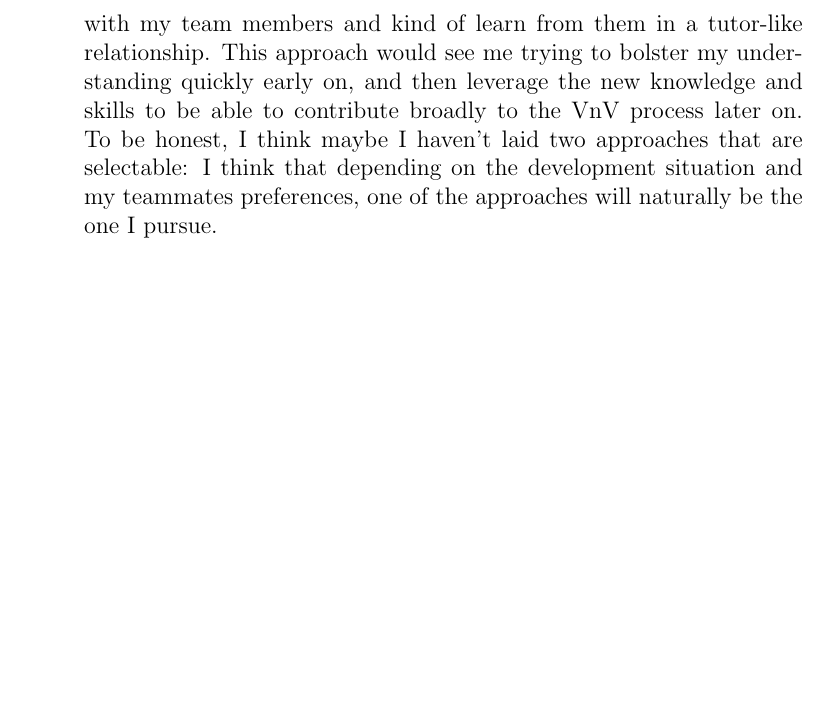
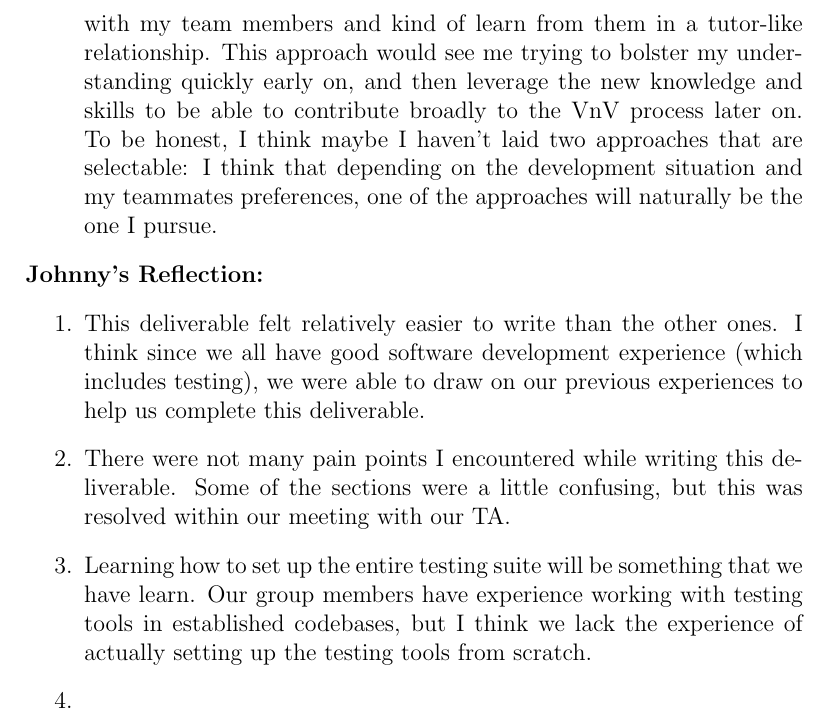
Before and after one commit to zheniasigayev/MES-Finance-Tracking, a LaTeX document (docs/VnVPlan/VnVPlan.tex): part of page 36 of 36, cut so that both start at the same text, the shorter picture padded with empty space. Compiled offline with pdfLaTeX.

Commit message:
add appendix

```diff
--- a/docs/VnVPlan/VnVPlan.tex
+++ b/docs/VnVPlan/VnVPlan.tex
@@ -1006,4 +1006,12 @@ graduate attribute of Lifelong Learning.
   one of the approaches will naturally be the one I pursue.
 \end{enumerate}
 
+\noindent\textbf{Johnny's Reflection:}
+\begin{enumerate}
+  \item This deliverable felt relatively easier to write than the other ones. I think since we all have good software development experience (which includes testing), we were able to draw on our previous experiences to help us complete this deliverable.
+  \item There were not many pain points I encountered while writing this deliverable. Some of the sections were a little confusing, but this was resolved within our meeting with our TA.
+  \item Learning how to set up the entire testing suite will be something that we have learn. Our group members have experience working with testing tools in established codebases, but I think we lack the experience of actually setting up the testing tools from scratch.
+  \item
+\end{enumerate}
+
 \end{document}
```
Also changed, not shown: docs/VnVPlan/VnVPlan.pdf.
